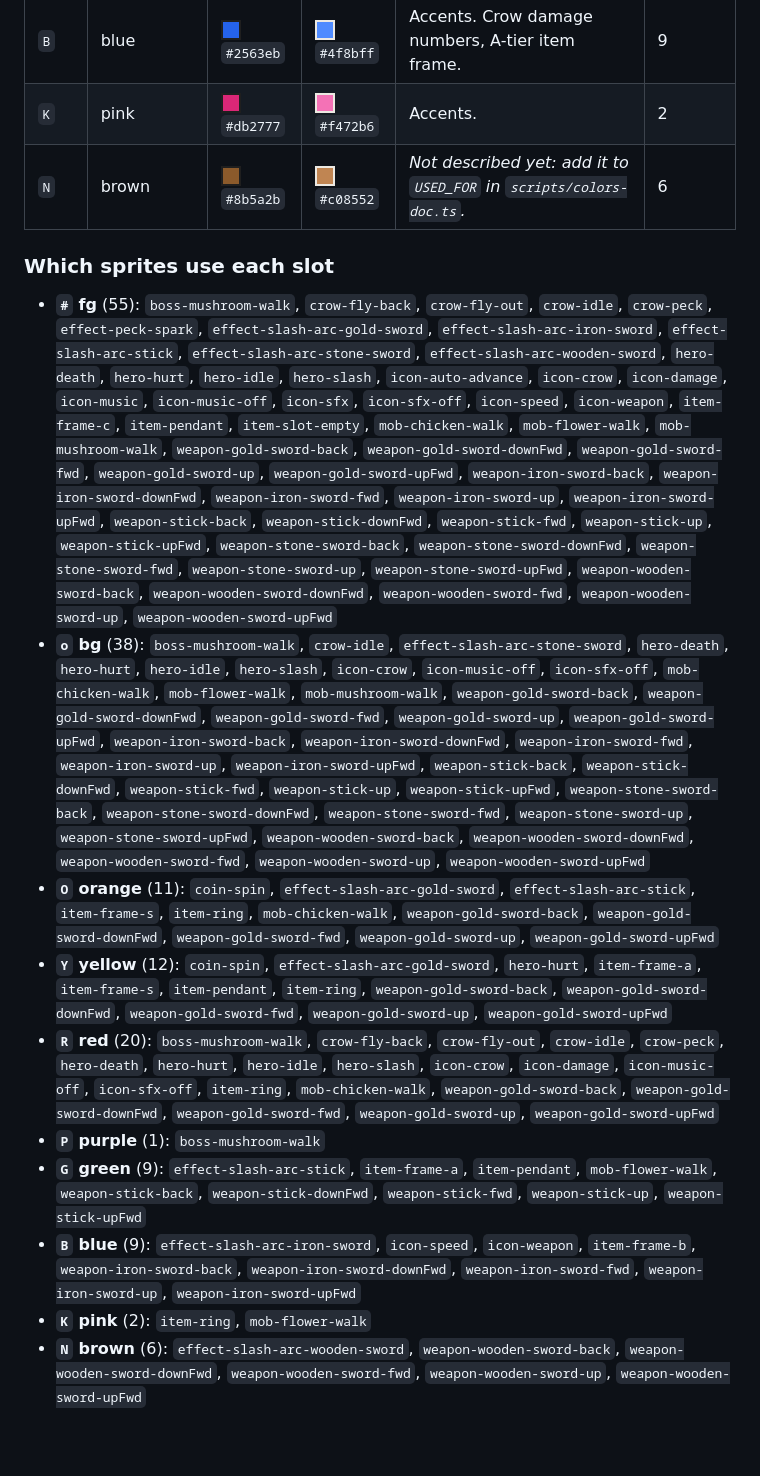
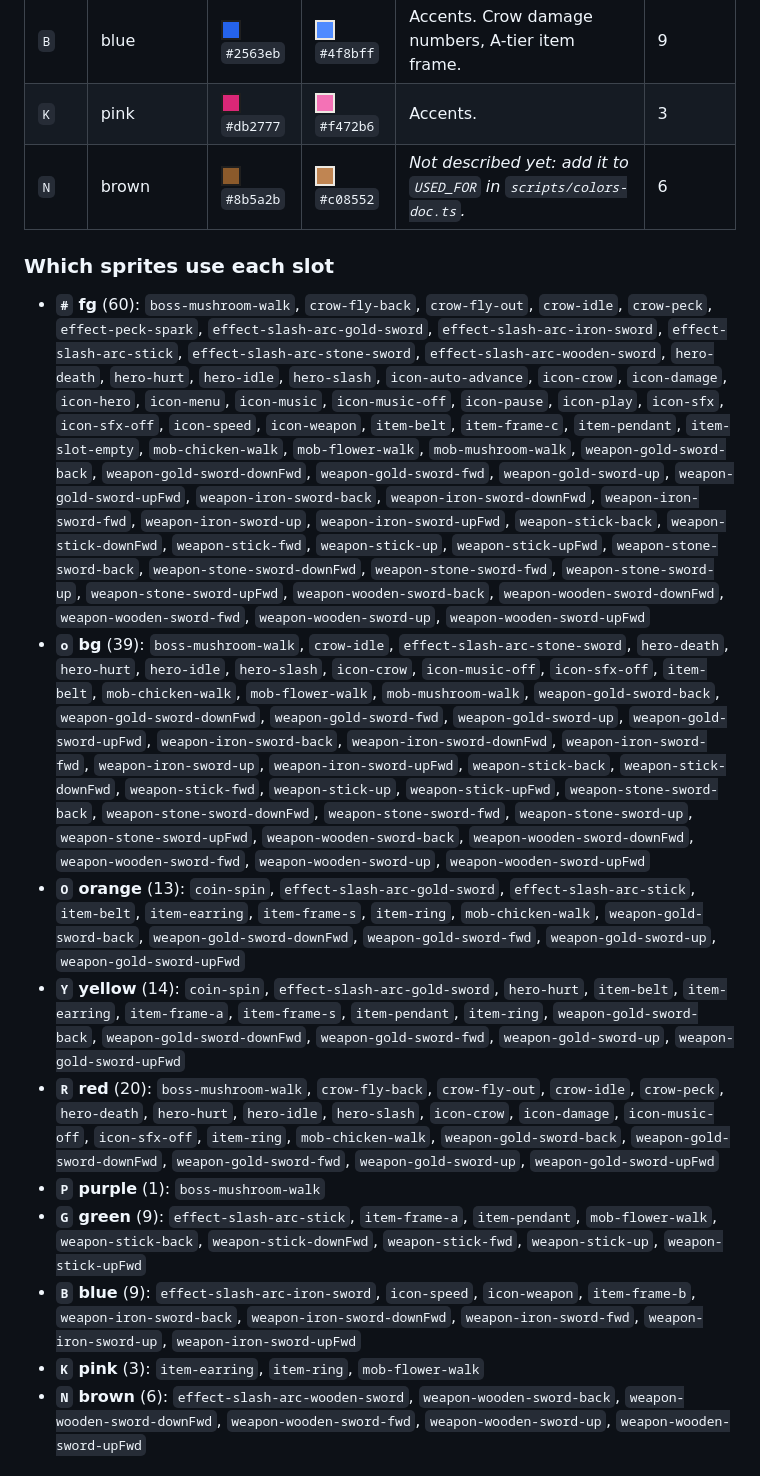
Before and after one commit to ohwelleu/browser-afk-game, a Markdown page: docs/COLORS.md, the part around one of its changes. Drawn GitHub-style; blank space fills up the shorter version.

```diff
--- a/docs/COLORS.md
+++ b/docs/COLORS.md
@@ -57,20 +57,20 @@ _Generated by `npm run colors-doc` from `src/theme.ts`, `src/render/sprites.ts`
 | `P` | purple | ![light purple](images/colors/chip-light-purple.png) `#7c3aed` | ![dark purple](images/colors/chip-dark-purple.png) `#9b6bff` | Accents. Stage label (canvas and HUD) on boss stages. | 1 |
 | `G` | green | ![light green](images/colors/chip-light-green.png) `#16a34a` | ![dark green](images/colors/chip-dark-green.png) `#22c55e` | Leaves, stems. HP bar, B-tier item frame, "on" tags, debug OK text. | 9 |
 | `B` | blue | ![light blue](images/colors/chip-light-blue.png) `#2563eb` | ![dark blue](images/colors/chip-dark-blue.png) `#4f8bff` | Accents. Crow damage numbers, A-tier item frame. | 9 |
-| `K` | pink | ![light pink](images/colors/chip-light-pink.png) `#db2777` | ![dark pink](images/colors/chip-dark-pink.png) `#f472b6` | Accents. | 2 |
+| `K` | pink | ![light pink](images/colors/chip-light-pink.png) `#db2777` | ![dark pink](images/colors/chip-dark-pink.png) `#f472b6` | Accents. | 3 |
 | `N` | brown | ![light brown](images/colors/chip-light-brown.png) `#8b5a2b` | ![dark brown](images/colors/chip-dark-brown.png) `#c08552` | _Not described yet: add it to `USED_FOR` in `scripts/colors-doc.ts`._ | 6 |
 
 ### Which sprites use each slot
 
-- **`#` fg** (55): `boss-mushroom-walk`, `crow-fly-back`, `crow-fly-out`, `crow-idle`, `crow-peck`, `effect-peck-spark`, `effect-slash-arc-gold-sword`, `effect-slash-arc-iron-sword`, `effect-slash-arc-stick`, `effect-slash-arc-stone-sword`, `effect-slash-arc-wooden-sword`, `hero-death`, `hero-hurt`, `hero-idle`, `hero-slash`, `icon-auto-advance`, `icon-crow`, `icon-damage`, `icon-music`, `icon-music-off`, `icon-sfx`, `icon-sfx-off`, `icon-speed`, `icon-weapon`, `item-frame-c`, `item-pendant`, `item-slot-empty`, `mob-chicken-walk`, `mob-flower-walk`, `mob-mushroom-walk`, `weapon-gold-sword-back`, `weapon-gold-sword-downFwd`, `weapon-gold-sword-fwd`, `weapon-gold-sword-up`, `weapon-gold-sword-upFwd`, `weapon-iron-sword-back`, `weapon-iron-sword-downFwd`, `weapon-iron-sword-fwd`, `weapon-iron-sword-up`, `weapon-iron-sword-upFwd`, `weapon-stick-back`, `weapon-stick-downFwd`, `weapon-stick-fwd`, `weapon-stick-up`, `weapon-stick-upFwd`, `weapon-stone-sword-back`, `weapon-stone-sword-downFwd`, `weapon-stone-sword-fwd`, `weapon-stone-sword-up`, `weapon-stone-sword-upFwd`, `weapon-wooden-sword-back`, `weapon-wooden-sword-downFwd`, `weapon-wooden-sword-fwd`, `weapon-wooden-sword-up`, `weapon-wooden-sword-upFwd`
-- **`o` bg** (38): `boss-mushroom-walk`, `crow-idle`, `effect-slash-arc-stone-sword`, `hero-death`, `hero-hurt`, `hero-idle`, `hero-slash`, `icon-crow`, `icon-music-off`, `icon-sfx-off`, `mob-chicken-walk`, `mob-flower-walk`, `mob-mushroom-walk`, `weapon-gold-sword-back`, `weapon-gold-sword-downFwd`, `weapon-gold-sword-fwd`, `weapon-gold-sword-up`, `weapon-gold-sword-upFwd`, `weapon-iron-sword-back`, `weapon-iron-sword-downFwd`, `weapon-iron-sword-fwd`, `weapon-iron-sword-up`, `weapon-iron-sword-upFwd`, `weapon-stick-back`, `weapon-stick-downFwd`, `weapon-stick-fwd`, `weapon-stick-up`, `weapon-stick-upFwd`, `weapon-stone-sword-back`, `weapon-stone-sword-downFwd`, `weapon-stone-sword-fwd`, `weapon-stone-sword-up`, `weapon-stone-sword-upFwd`, `weapon-wooden-sword-back`, `weapon-wooden-sword-downFwd`, `weapon-wooden-sword-fwd`, `weapon-wooden-sword-up`, `weapon-wooden-sword-upFwd`
-- **`O` orange** (11): `coin-spin`, `effect-slash-arc-gold-sword`, `effect-slash-arc-stick`, `item-frame-s`, `item-ring`, `mob-chicken-walk`, `weapon-gold-sword-back`, `weapon-gold-sword-downFwd`, `weapon-gold-sword-fwd`, `weapon-gold-sword-up`, `weapon-gold-sword-upFwd`
-- **`Y` yellow** (12): `coin-spin`, `effect-slash-arc-gold-sword`, `hero-hurt`, `item-frame-a`, `item-frame-s`, `item-pendant`, `item-ring`, `weapon-gold-sword-back`, `weapon-gold-sword-downFwd`, `weapon-gold-sword-fwd`, `weapon-gold-sword-up`, `weapon-gold-sword-upFwd`
+- **`#` fg** (60): `boss-mushroom-walk`, `crow-fly-back`, `crow-fly-out`, `crow-idle`, `crow-peck`, `effect-peck-spark`, `effect-slash-arc-gold-sword`, `effect-slash-arc-iron-sword`, `effect-slash-arc-stick`, `effect-slash-arc-stone-sword`, `effect-slash-arc-wooden-sword`, `hero-death`, `hero-hurt`, `hero-idle`, `hero-slash`, `icon-auto-advance`, `icon-crow`, `icon-damage`, `icon-hero`, `icon-menu`, `icon-music`, `icon-music-off`, `icon-pause`, `icon-play`, `icon-sfx`, `icon-sfx-off`, `icon-speed`, `icon-weapon`, `item-belt`, `item-frame-c`, `item-pendant`, `item-slot-empty`, `mob-chicken-walk`, `mob-flower-walk`, `mob-mushroom-walk`, `weapon-gold-sword-back`, `weapon-gold-sword-downFwd`, `weapon-gold-sword-fwd`, `weapon-gold-sword-up`, `weapon-gold-sword-upFwd`, `weapon-iron-sword-back`, `weapon-iron-sword-downFwd`, `weapon-iron-sword-fwd`, `weapon-iron-sword-up`, `weapon-iron-sword-upFwd`, `weapon-stick-back`, `weapon-stick-downFwd`, `weapon-stick-fwd`, `weapon-stick-up`, `weapon-stick-upFwd`, `weapon-stone-sword-back`, `weapon-stone-sword-downFwd`, `weapon-stone-sword-fwd`, `weapon-stone-sword-up`, `weapon-stone-sword-upFwd`, `weapon-wooden-sword-back`, `weapon-wooden-sword-downFwd`, `weapon-wooden-sword-fwd`, `weapon-wooden-sword-up`, `weapon-wooden-sword-upFwd`
+- **`o` bg** (39): `boss-mushroom-walk`, `crow-idle`, `effect-slash-arc-stone-sword`, `hero-death`, `hero-hurt`, `hero-idle`, `hero-slash`, `icon-crow`, `icon-music-off`, `icon-sfx-off`, `item-belt`, `mob-chicken-walk`, `mob-flower-walk`, `mob-mushroom-walk`, `weapon-gold-sword-back`, `weapon-gold-sword-downFwd`, `weapon-gold-sword-fwd`, `weapon-gold-sword-up`, `weapon-gold-sword-upFwd`, `weapon-iron-sword-back`, `weapon-iron-sword-downFwd`, `weapon-iron-sword-fwd`, `weapon-iron-sword-up`, `weapon-iron-sword-upFwd`, `weapon-stick-back`, `weapon-stick-downFwd`, `weapon-stick-fwd`, `weapon-stick-up`, `weapon-stick-upFwd`, `weapon-stone-sword-back`, `weapon-stone-sword-downFwd`, `weapon-stone-sword-fwd`, `weapon-stone-sword-up`, `weapon-stone-sword-upFwd`, `weapon-wooden-sword-back`, `weapon-wooden-sword-downFwd`, `weapon-wooden-sword-fwd`, `weapon-wooden-sword-up`, `weapon-wooden-sword-upFwd`
+- **`O` orange** (13): `coin-spin`, `effect-slash-arc-gold-sword`, `effect-slash-arc-stick`, `item-belt`, `item-earring`, `item-frame-s`, `item-ring`, `mob-chicken-walk`, `weapon-gold-sword-back`, `weapon-gold-sword-downFwd`, `weapon-gold-sword-fwd`, `weapon-gold-sword-up`, `weapon-gold-sword-upFwd`
+- **`Y` yellow** (14): `coin-spin`, `effect-slash-arc-gold-sword`, `hero-hurt`, `item-belt`, `item-earring`, `item-frame-a`, `item-frame-s`, `item-pendant`, `item-ring`, `weapon-gold-sword-back`, `weapon-gold-sword-downFwd`, `weapon-gold-sword-fwd`, `weapon-gold-sword-up`, `weapon-gold-sword-upFwd`
 - **`R` red** (20): `boss-mushroom-walk`, `crow-fly-back`, `crow-fly-out`, `crow-idle`, `crow-peck`, `hero-death`, `hero-hurt`, `hero-idle`, `hero-slash`, `icon-crow`, `icon-damage`, `icon-music-off`, `icon-sfx-off`, `item-ring`, `mob-chicken-walk`, `weapon-gold-sword-back`, `weapon-gold-sword-downFwd`, `weapon-gold-sword-fwd`, `weapon-gold-sword-up`, `weapon-gold-sword-upFwd`
 - **`P` purple** (1): `boss-mushroom-walk`
 - **`G` green** (9): `effect-slash-arc-stick`, `item-frame-a`, `item-pendant`, `mob-flower-walk`, `weapon-stick-back`, `weapon-stick-downFwd`, `weapon-stick-fwd`, `weapon-stick-up`, `weapon-stick-upFwd`
 - **`B` blue** (9): `effect-slash-arc-iron-sword`, `icon-speed`, `icon-weapon`, `item-frame-b`, `weapon-iron-sword-back`, `weapon-iron-sword-downFwd`, `weapon-iron-sword-fwd`, `weapon-iron-sword-up`, `weapon-iron-sword-upFwd`
-- **`K` pink** (2): `item-ring`, `mob-flower-walk`
+- **`K` pink** (3): `item-earring`, `item-ring`, `mob-flower-walk`
 - **`N` brown** (6): `effect-slash-arc-wooden-sword`, `weapon-wooden-sword-back`, `weapon-wooden-sword-downFwd`, `weapon-wooden-sword-fwd`, `weapon-wooden-sword-up`, `weapon-wooden-sword-upFwd`
 
 <!-- colors-doc:end -->
```
Also changed, not shown: other parts of docs/COLORS.md (+6 -6 lines), docs/images/colors/sprites-dark.png, docs/images/colors/sprites-light.png, 17 other files.
